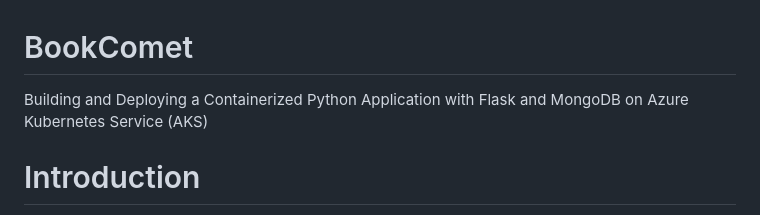
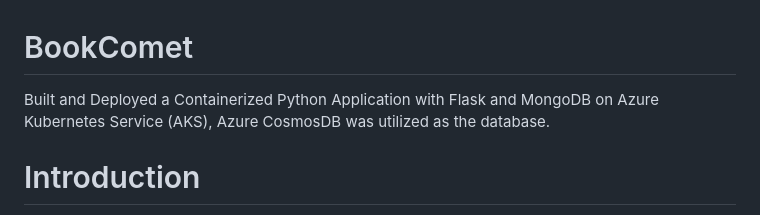
Before and after one commit to AtenaJP22/BookComet, a Markdown page: README.md, the part around the change. GitHub-like rendering.

```diff
--- a/README.md
+++ b/README.md
@@ -1,5 +1,5 @@
 # BookComet
-Building and Deploying a Containerized Python Application with Flask and MongoDB on Azure Kubernetes Service (AKS)
+Built and Deployed a Containerized Python Application with Flask and MongoDB on Azure Kubernetes Service (AKS), Azure CosmosDB was utilized as the database.
 
 # Introduction
 Books are one of the oldest means of sharing knowledge in human history. From ancient scrolls to kindles, there has always been a similar pattern: words and sentences, symbols, numbers, visualizations, etc. This shows the importance of finding an effective way to represent, share and store these blocks of knowledge, called books.
```
